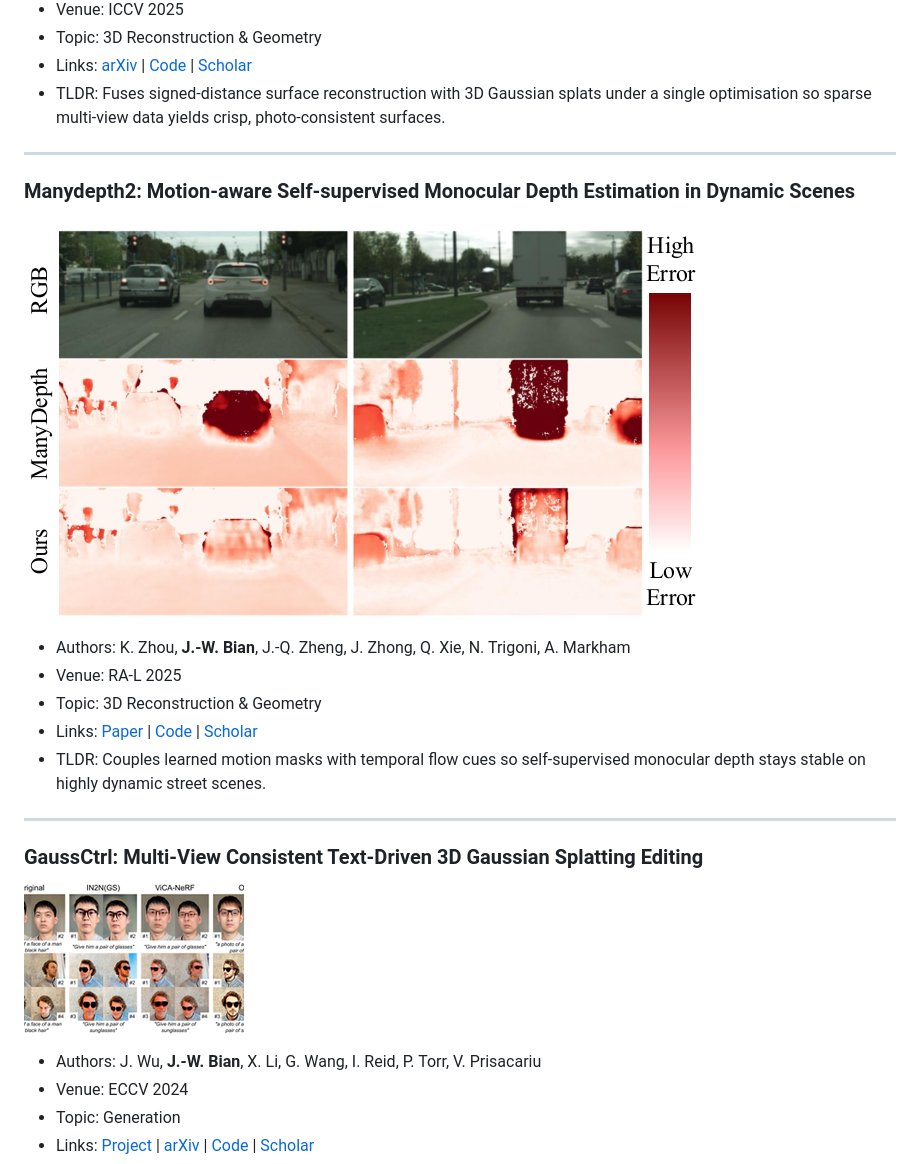
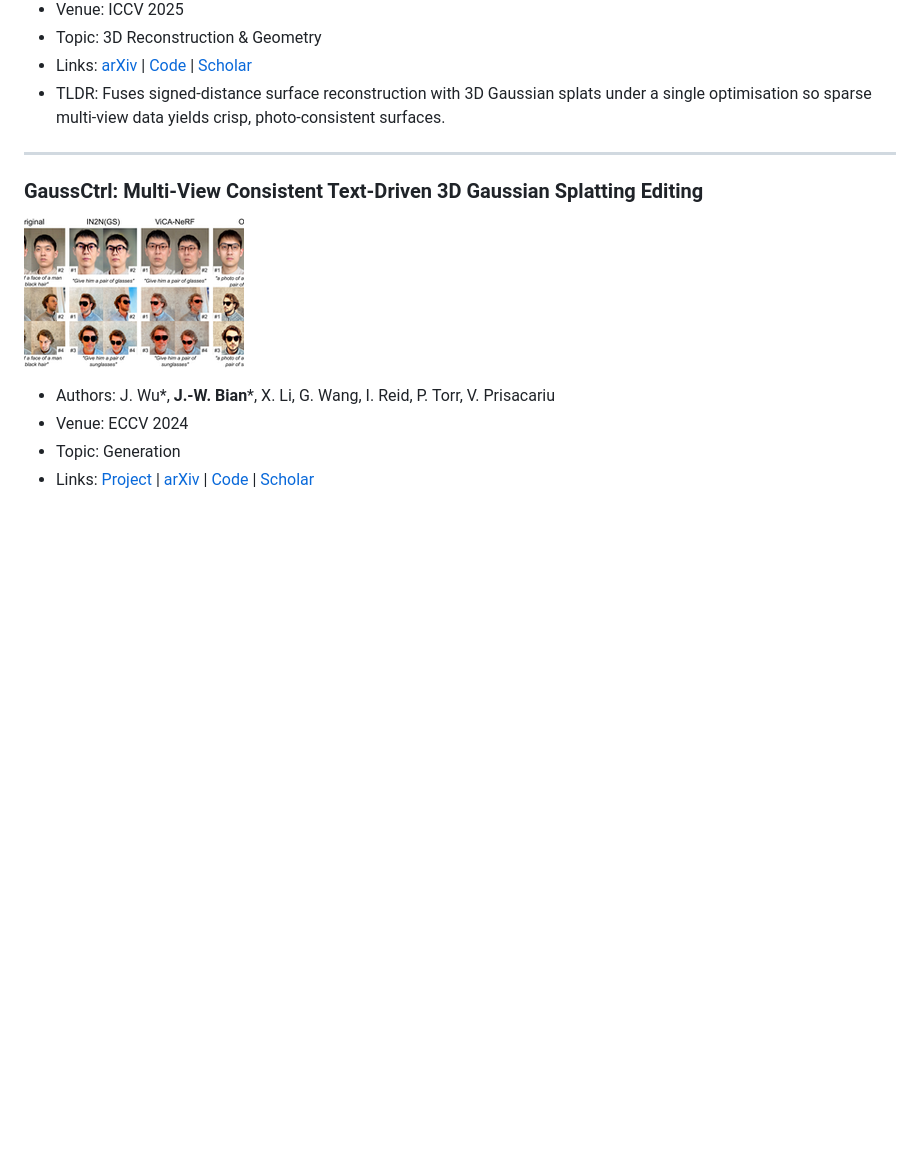
Before and after one commit to JiawangBian/jiawangbian.github.io, a Markdown page: publications.md, the part around one of its changes. Drawn GitHub-style; pictures changed too: assets/images/publications/manydepth2.png (deleted); blank space fills up the shorter version.

```diff
--- a/publications.md
+++ b/publications.md
@@ -97,21 +86,10 @@
 
 ---
 
-### Manydepth2: Motion-aware Self-supervised Monocular Depth Estimation in Dynamic Scenes
-![Manydepth2](assets/images/publications/manydepth2.png)
-
-- Authors: K. Zhou, **J.-W. Bian**, J.-Q. Zheng, J. Zhong, Q. Xie, N. Trigoni, A. Markham
-- Venue: RA-L 2025
-- Topic: 3D Reconstruction & Geometry
-- Links: [Paper](https://doi.org/10.1109/LRA.2025.3568337) | [Code](https://github.com/kaichen-z/Manydepth2) | [Scholar](https://scholar.google.com/scholar?q=Manydepth2%3A+Motion-aware+Self-supervised+Monocular+Depth+Estimation+in+Dynamic+Scenes)
-- TLDR: Couples learned motion masks with temporal flow cues so self-supervised monocular depth stays stable on highly dynamic street scenes.
-
----
-
 ### GaussCtrl: Multi-View Consistent Text-Driven 3D Gaussian Splatting Editing
 ![GaussCtrl](assets/images/publications/gaussctrl.png)
 
-- Authors: J. Wu, **J.-W. Bian**, X. Li, G. Wang, I. Reid, P. Torr, V. Prisacariu
+- Authors: J. Wu\*, **J.-W. Bian**\*, X. Li, G. Wang, I. Reid, P. Torr, V. Prisacariu
 - Venue: ECCV 2024
 - Topic: Generation
 - Links: [Project](https://gaussctrl.active.vision/) | [arXiv](https://arxiv.org/abs/2403.08733) | [Code](https://github.com/ActiveVisionLab/gaussctrl) | [Scholar](https://scholar.google.com/scholar?q=GaussCtrl%3A+Multi-View+Consistent+Text-Driven+3D+Gaussian+Splatting+Editing)
```
Also changed, not shown: other parts of publications.md (+13 -35 lines), assets/images/publications/ff3d_survey.png (deleted), assets/images/publications/mobilebrick.png (deleted), assets/images/publications/sage.png (added), assets/images/publications/taming_camera.png (deleted), 2 other files.
